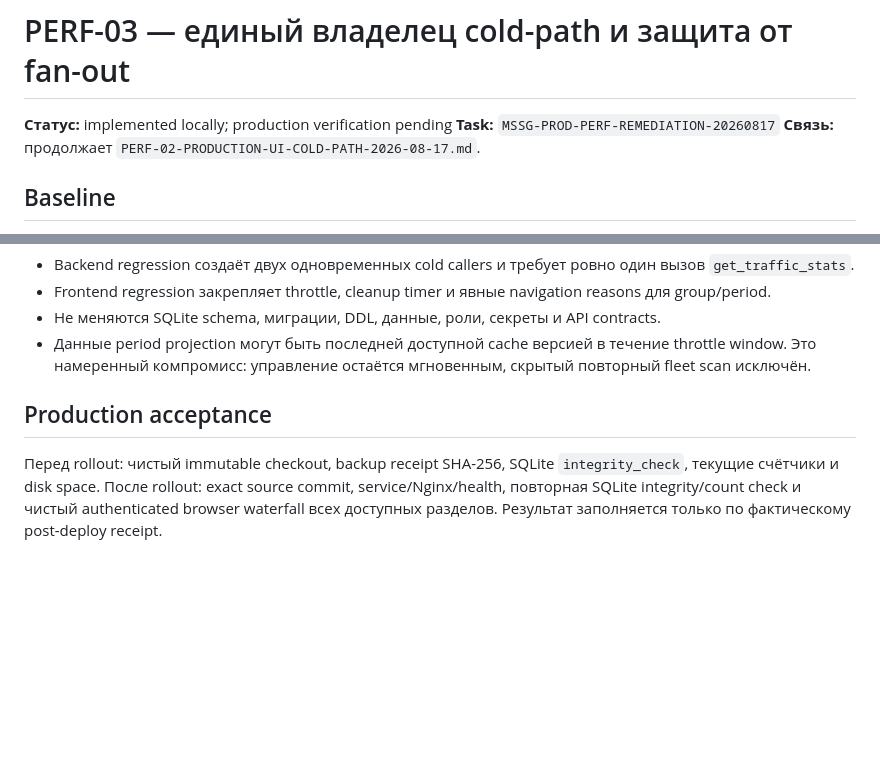
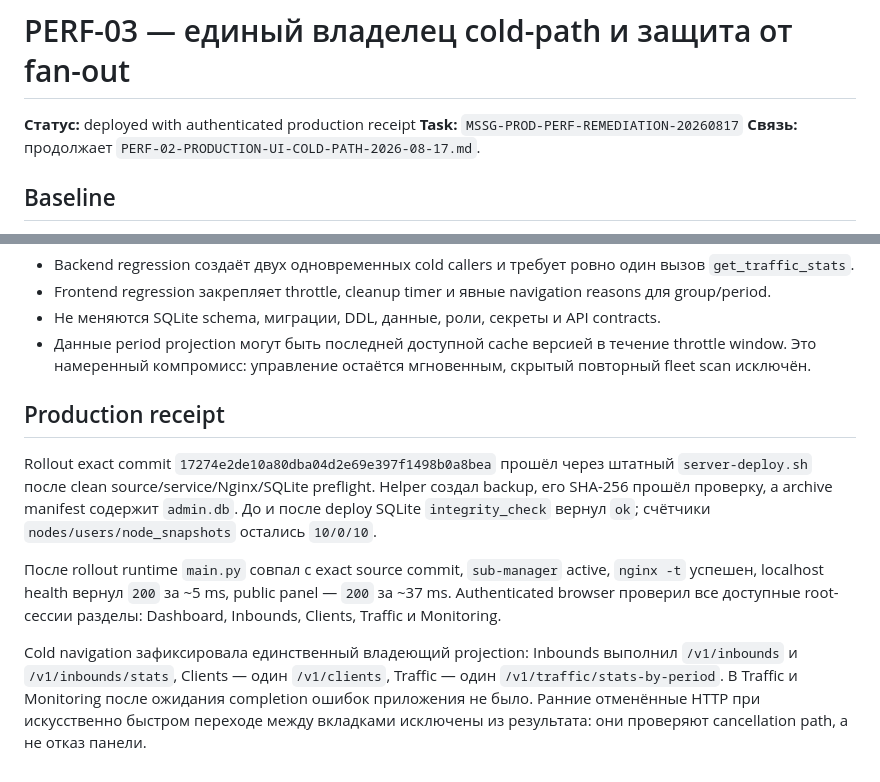
Before and after one commit to Efidripy/multiserversubgen, a Markdown page: docs/PERF-03-FANOUT-CONTROL-2026-08-17.md, 2 parts joined by grey strips. GitHub-like rendering; blank space fills up the shorter version.

Commit message:
docs: record PERF-03 production receipt

```diff
--- a/docs/PERF-03-FANOUT-CONTROL-2026-08-17.md
+++ b/docs/PERF-03-FANOUT-CONTROL-2026-08-17.md
@@ -1,6 +1,6 @@
 # PERF-03 — единый владелец cold-path и защита от fan-out
 
-**Статус:** implemented locally; production verification pending
+**Статус:** deployed with authenticated production receipt
 **Task:** `MSSG-PROD-PERF-REMEDIATION-20260817`
 **Связь:** продолжает `PERF-02-PRODUCTION-UI-COLD-PATH-2026-08-17.md`.
 
@@ -41,10 +41,22 @@ fan-out выполняется внешними node adapters; отмена HTTP
   течение throttle window. Это намеренный компромисс: управление остаётся
   мгновенным, скрытый повторный fleet scan исключён.
 
-## Production acceptance
+## Production receipt
 
-Перед rollout: чистый immutable checkout, backup receipt SHA-256, SQLite
-`integrity_check`, текущие счётчики и disk space. После rollout: exact source
-commit, service/Nginx/health, повторная SQLite integrity/count check и чистый
-authenticated browser waterfall всех доступных разделов. Результат заполняется
-только по фактическому post-deploy receipt.
+Rollout exact commit `17274e2de10a80dba04d2e69e397f1498b0a8bea` прошёл через
+штатный `server-deploy.sh` после clean source/service/Nginx/SQLite preflight.
+Helper создал backup, его SHA-256 прошёл проверку, а archive manifest содержит
+`admin.db`. До и после deploy SQLite `integrity_check` вернул `ok`; счётчики
+`nodes/users/node_snapshots` остались `10/0/10`.
+
+После rollout runtime `main.py` совпал с exact source commit, `sub-manager`
+active, `nginx -t` успешен, localhost health вернул `200` за ~5 ms, public
+panel — `200` за ~37 ms. Authenticated browser проверил все доступные
+root-сессии разделы: Dashboard, Inbounds, Clients, Traffic и Monitoring.
+
+Cold navigation зафиксировала единственный владеющий projection: Inbounds
+выполнил `/v1/inbounds` и `/v1/inbounds/stats`, Clients — один `/v1/clients`,
+Traffic — один `/v1/traffic/stats-by-period`. В Traffic и Monitoring после
+ожидания completion ошибок приложения не было. Ранние отменённые HTTP при
+искусственно быстром переходе между вкладками исключены из результата: они
+проверяют cancellation path, а не отказ панели.
```
Also changed, not shown: docs/REMEDIATION-ROADMAP-2026-08-10.md (+1 -1 lines).
